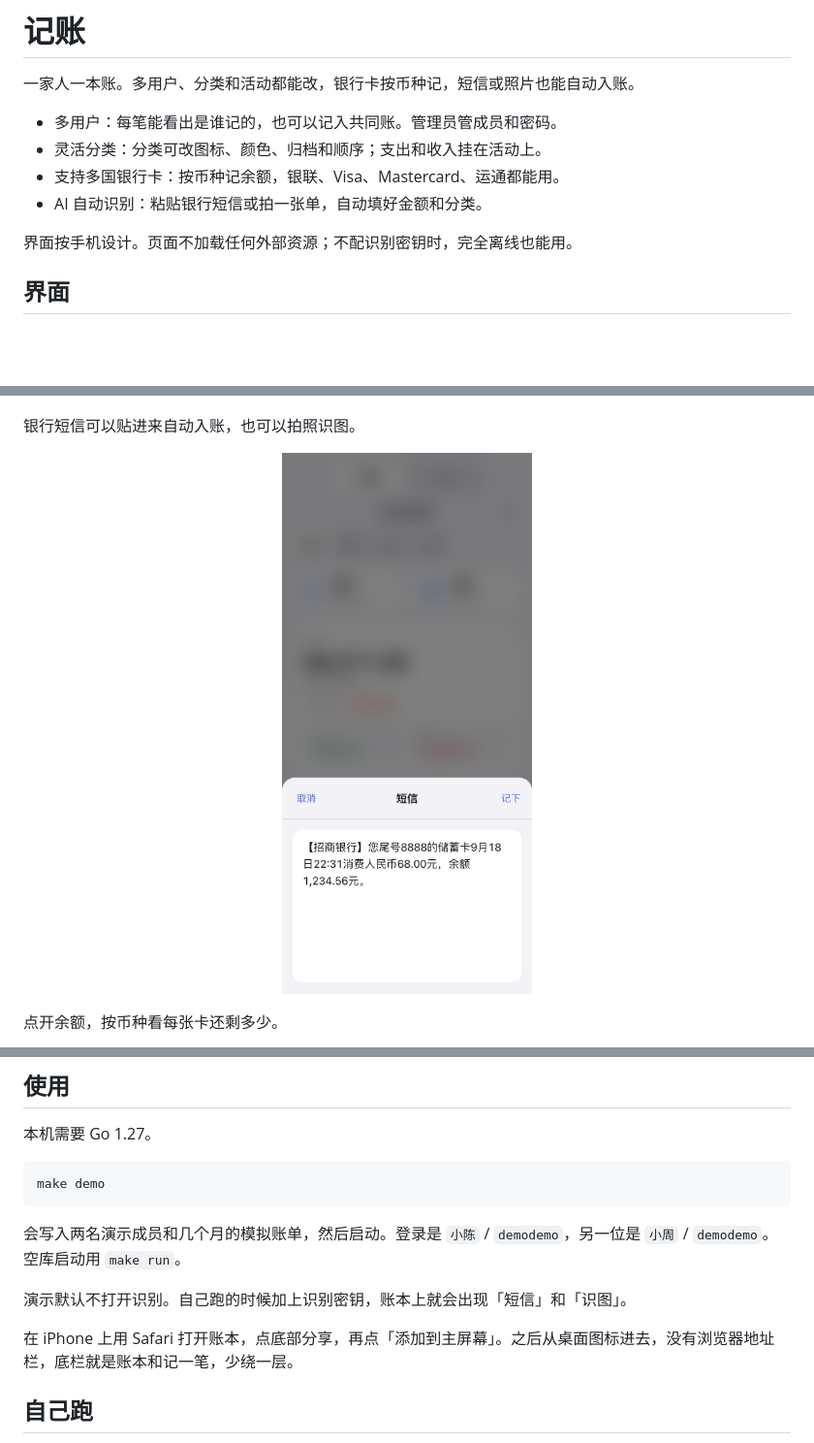
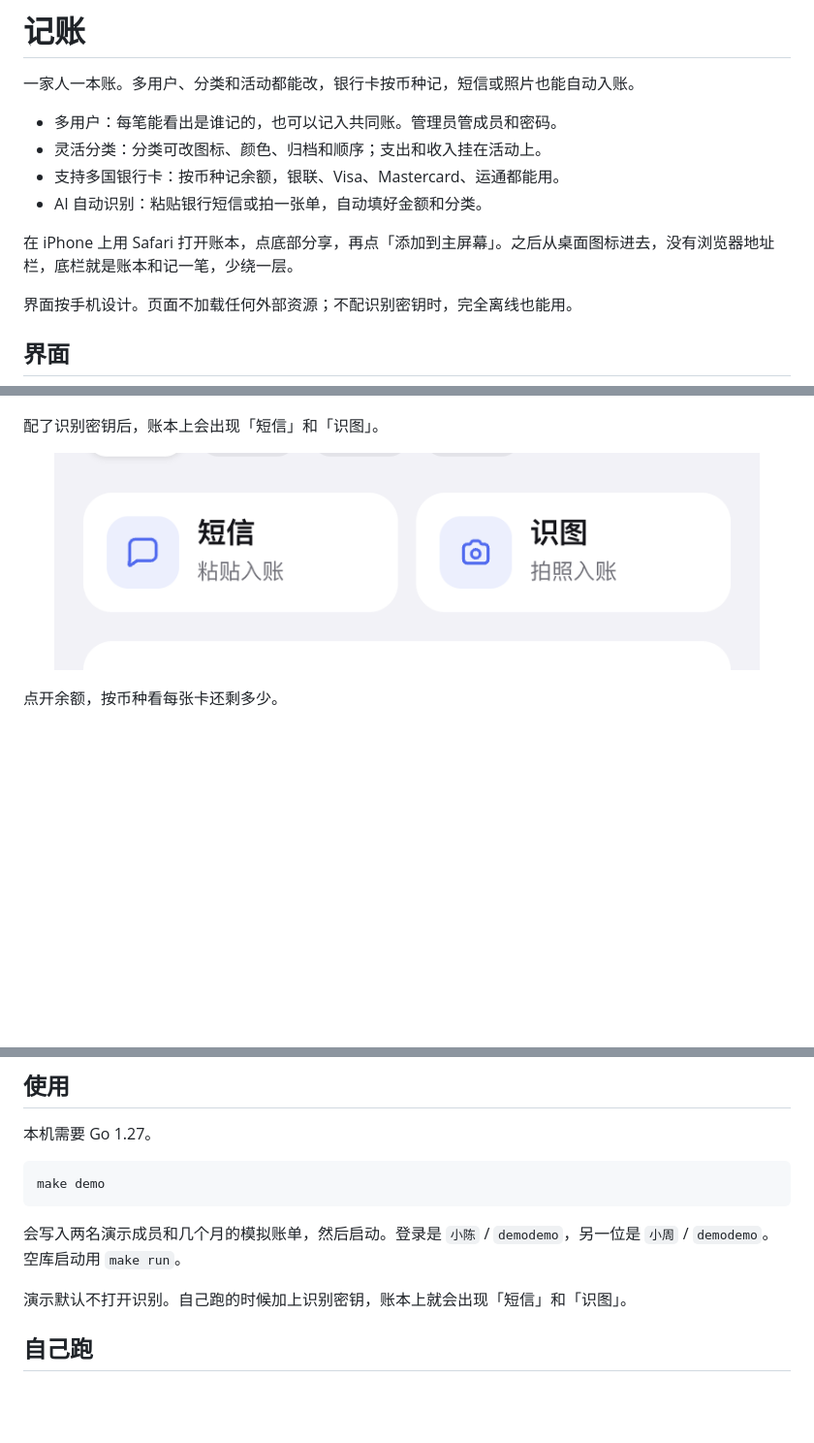
Before and after one commit to leozippon/open-ledger, a Markdown page: README.md, 3 parts joined by grey strips. Shown at 97% size. Rendered like a GitHub page; pictures changed too: docs/screenshots/recognize.png (added), docs/screenshots/sms.png (deleted); blank space fills up the shorter version.

Commit message:
Lead with add-to-home-screen and show the recognize buttons.
Co-authored-by: Cursor <cursoragent@cursor.com>

```diff
--- a/README.md
+++ b/README.md
@@ -7,6 +7,8 @@
 - 支持多国银行卡：按币种记余额，银联、Visa、Mastercard、运通都能用。
 - AI 自动识别：粘贴银行短信或拍一张单，自动填好金额和分类。
 
+在 iPhone 上用 Safari 打开账本，点底部分享，再点「添加到主屏幕」。之后从桌面图标进去，没有浏览器地址栏，底栏就是账本和记一笔，少绕一层。
+
 界面按手机设计。页面不加载任何外部资源；不配识别密钥时，完全离线也能用。
 
 ## 界面
@@ -15,9 +17,9 @@
 
 <p align="center"><img src="docs/screenshots/ledger.png" alt="账本" width="320"></p>
 
-银行短信可以贴进来自动入账，也可以拍照识图。
+配了识别密钥后，账本上会出现「短信」和「识图」。
 
-<p align="center"><img src="docs/screenshots/sms.png" alt="短信识别" width="320"></p>
+<p align="center"><img src="docs/screenshots/recognize.png" alt="短信和识图" width="92%"></p>
 
 点开余额，按币种看每张卡还剩多少。
 
@@ -67,8 +69,6 @@ make demo
 
 演示默认不打开识别。自己跑的时候加上识别密钥，账本上就会出现「短信」和「识图」。
 
-在 iPhone 上用 Safari 打开账本，点底部分享，再点「添加到主屏幕」。之后从桌面图标进去，没有浏览器地址栏，底栏就是账本和记一笔，少绕一层。
-
 ## 自己跑
 
 一个 Go 程序，网页和 SQLite 都打在二进制里，监听一个端口就能用。配置都走环境变量，服务器上放在 `/etc/ledger/env`。
```
